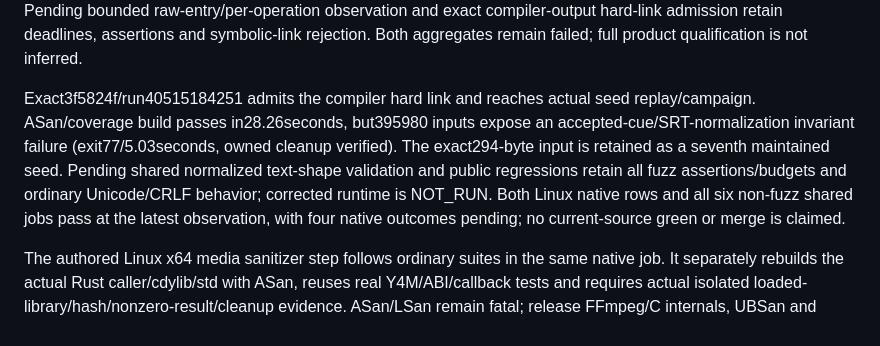
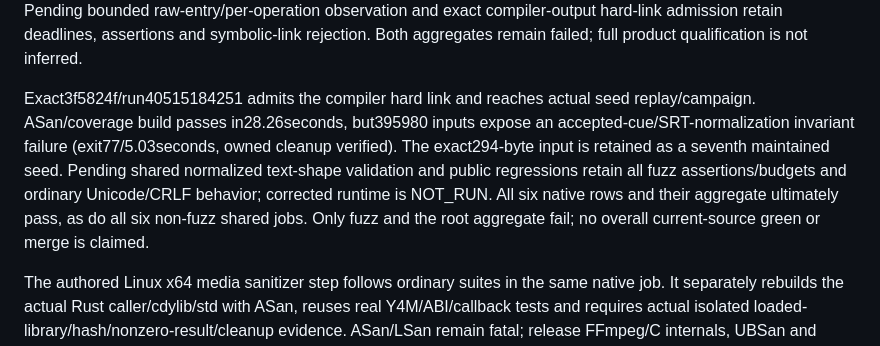
Before and after one commit to KiaroSama/Numera-Video-Sub-Finder, a Markdown page: docs/ci-matrix.md, the part around the change. GitHub-like rendering.

```diff
--- a/docs/ci-matrix.md
+++ b/docs/ci-matrix.md
@@ -14,7 +14,7 @@ Exact95b0ec9/run40462178364 fails before application admission: three Unix numer
 
 Exacta9512af/run40479351171 passes five native rows (both Linux, Windows x64, both macOS), including reached312-case numeric witnesses and optional visual admission. Windows ARM64 fails the metadata sampler's one-second bound before app admission; fuzz builds but rejects Cargo's regular hard-linked output before replay. Pending bounded raw-entry/per-operation observation and exact compiler-output hard-link admission retain deadlines, assertions and symbolic-link rejection. Both aggregates remain failed; full product qualification is not inferred.
 
-Exact3f5824f/run40515184251 admits the compiler hard link and reaches actual seed replay/campaign. ASan/coverage build passes in28.26seconds, but395980 inputs expose an accepted-cue/SRT-normalization invariant failure (exit77/5.03seconds, owned cleanup verified). The exact294-byte input is retained as a seventh maintained seed. Pending shared normalized text-shape validation and public regressions retain all fuzz assertions/budgets and ordinary Unicode/CRLF behavior; corrected runtime is NOT_RUN. Both Linux native rows and all six non-fuzz shared jobs pass at the latest observation, with four native outcomes pending; no current-source green or merge is claimed.
+Exact3f5824f/run40515184251 admits the compiler hard link and reaches actual seed replay/campaign. ASan/coverage build passes in28.26seconds, but395980 inputs expose an accepted-cue/SRT-normalization invariant failure (exit77/5.03seconds, owned cleanup verified). The exact294-byte input is retained as a seventh maintained seed. Pending shared normalized text-shape validation and public regressions retain all fuzz assertions/budgets and ordinary Unicode/CRLF behavior; corrected runtime is NOT_RUN. All six native rows and their aggregate ultimately pass, as do all six non-fuzz shared jobs. Only fuzz and the root aggregate fail; no overall current-source green or merge is claimed.
 
 The authored Linux x64 media sanitizer step follows ordinary suites in the same native job. It separately rebuilds the actual Rust caller/cdylib/std with ASan, reuses real Y4M/ABI/callback tests and requires actual isolated loaded-library/hash/nonzero-result/cleanup evidence. ASan/LSan remain fatal; release FFmpeg/C internals, UBSan and other targets remain uninstrumented/unqualified. New sanitizer execution is NOT_RUN, not a completed CT-09 claim.
 
```
Also changed, not shown: docs/testing.md (+1 -1 lines), docs/validation.md (+1 -1 lines).
